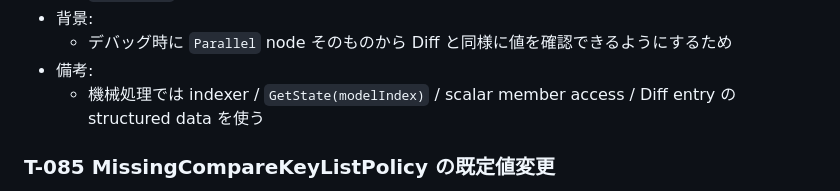
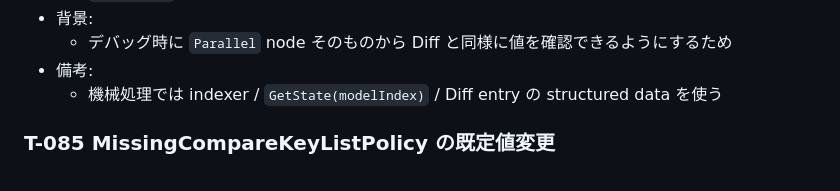
Before and after one commit to ssaattww/SSC, a Markdown page: Design/BreakingChanges.md, the part around the change. Rendered like a GitHub page.

Commit message:
docs: Issue 48以外の意図しない差分を除去する

```diff
--- a/Design/BreakingChanges.md
+++ b/Design/BreakingChanges.md
@@ -75,7 +75,7 @@
 - 背景:
   - デバッグ時に `Parallel` node そのものから Diff と同様に値を確認できるようにするため
 - 備考:
-  - 機械処理では indexer / `GetState(modelIndex)` / scalar member access / Diff entry の structured data を使う
+  - 機械処理では indexer / `GetState(modelIndex)` / Diff entry の structured data を使う
 
 ### T-085 MissingCompareKeyListPolicy の既定値変更
 
```
